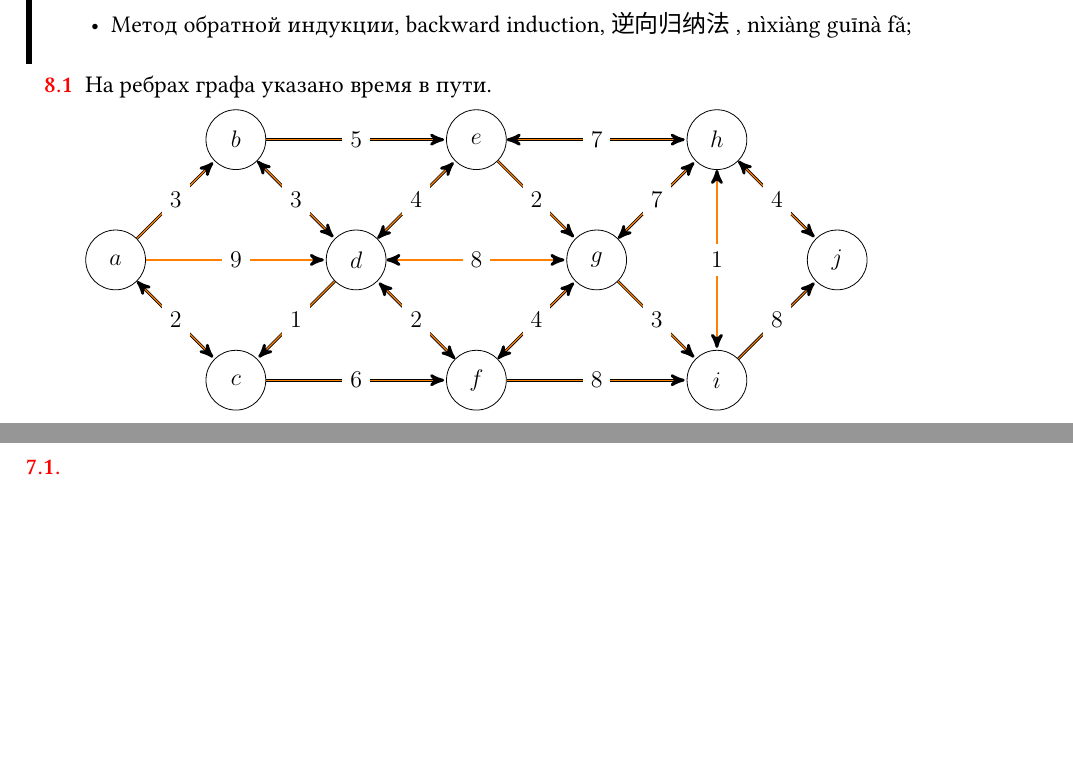
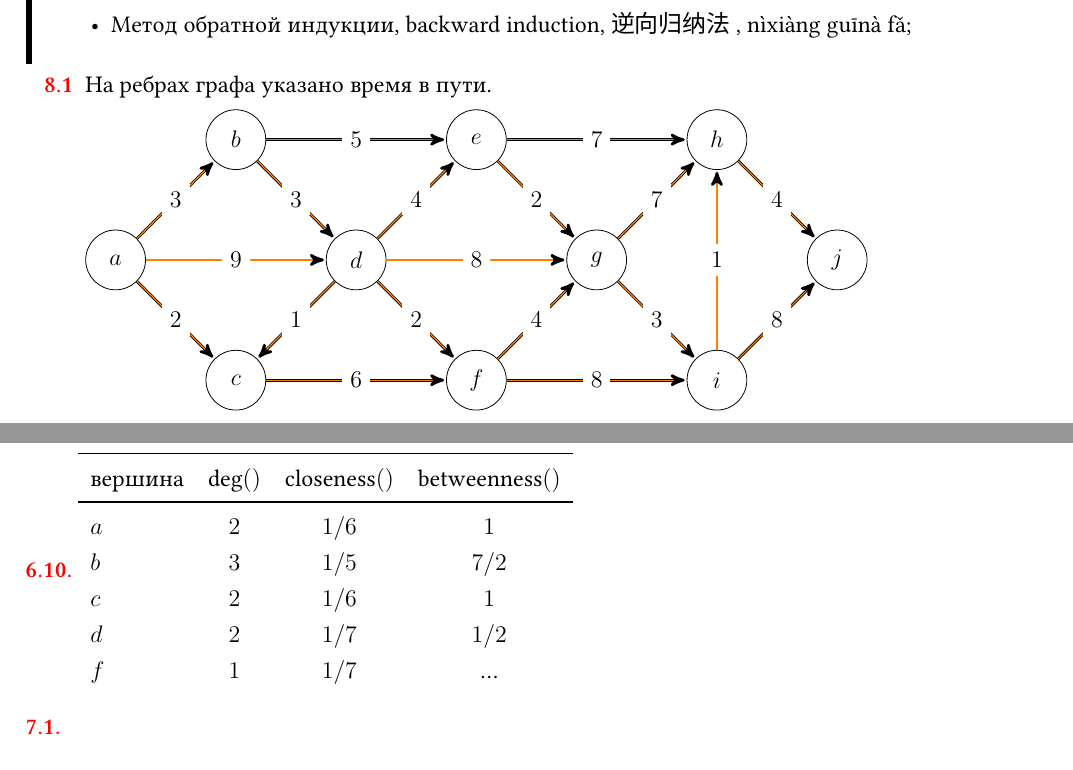
Before and after one commit to bdemeshev/optimal-solution-pro, a LaTeX document (optimal-solution-pro.tex): two parts of pages 20 and 32 of 32, joined at a grey line, cut so that both start at the same text, the shorter picture padded with empty space. Compiled offline with XeLaTeX; a missing font is replaced by an installed copy or a similar font.

Commit message:
removed double arrows in backward induction

```diff
--- a/optimal-solution-pro.tex
+++ b/optimal-solution-pro.tex
@@ -2460,6 +2460,17 @@ $a_4 = 5$ & \innerbox{}{11}   & \innerbox{500}{8} & \innerbox{300}{6}   \\\hline
 \end{enumerate}
 
 \begin{sol}
+  \begin{tabular}{lccc}
+  \toprule
+    вершина & $\deg()$ & $\closeness()$ & $\betweenness()$ \\
+  \midrule
+  $a$ & $2$ & $1/6$ & $1$ \\
+  $b$ & $3$ & $1/5$ & $7/2$ \\
+  $c$ & $2$ & $1/6$ & $1$ \\
+  $d$ & $2$ & $1/7$ & $1/2$ \\
+  $f$ & $1$ & $1/7$ & ... \\
+  \end{tabular}
+
 
 \end{sol}
 \end{problem}
@@ -2596,16 +2607,16 @@ $a_4 = 5$ & \innerbox{}{11}   & \innerbox{500}{8} & \innerbox{300}{6}   \\\hline
         (D)     edge [mystyle]    node   {$1$} (C)
         (I)     edge [mystyle]    node   {$8$} (J)
         (A)     edge [mystyle]    node   {$9$} (D);
-  \tikzset{mystyle/.style={<->,double=orange}}
+  \tikzset{mystyle/.style={->,double=orange}}
   \path (A)     edge [mystyle]   node   {$2$} (C)
         (B)     edge [mystyle]    node   {$3$} (D)
         (D)     edge [mystyle]   node   {$4$} (E)
         (G)     edge [mystyle]    node   {$7$} (H)
-        (F)     edge [mystyle]    node   {$2$} (D)
+        (D)     edge [mystyle]    node   {$2$} (F)
         (H)     edge [mystyle]    node   {$4$} (J)
         (D)     edge [mystyle]    node   {$8$} (G)
         (E)     edge [mystyle]    node   {$7$} (H)
-        (H)     edge [mystyle]    node   {$1$} (I)
+        (I)     edge [mystyle]    node   {$1$} (H)
         (F)     edge [mystyle]   node   {$4$} (G);
   % \tikzset{mystyle/.style={<->,relative=false,in=0,out=60,double=orange}}
   % \path (F)     edge [mystyle]   node   {$10$} (E);
```
Also changed, not shown: optimal-solution-pro.pdf, optimal-solution-pro.tex (2 more changed lines).
